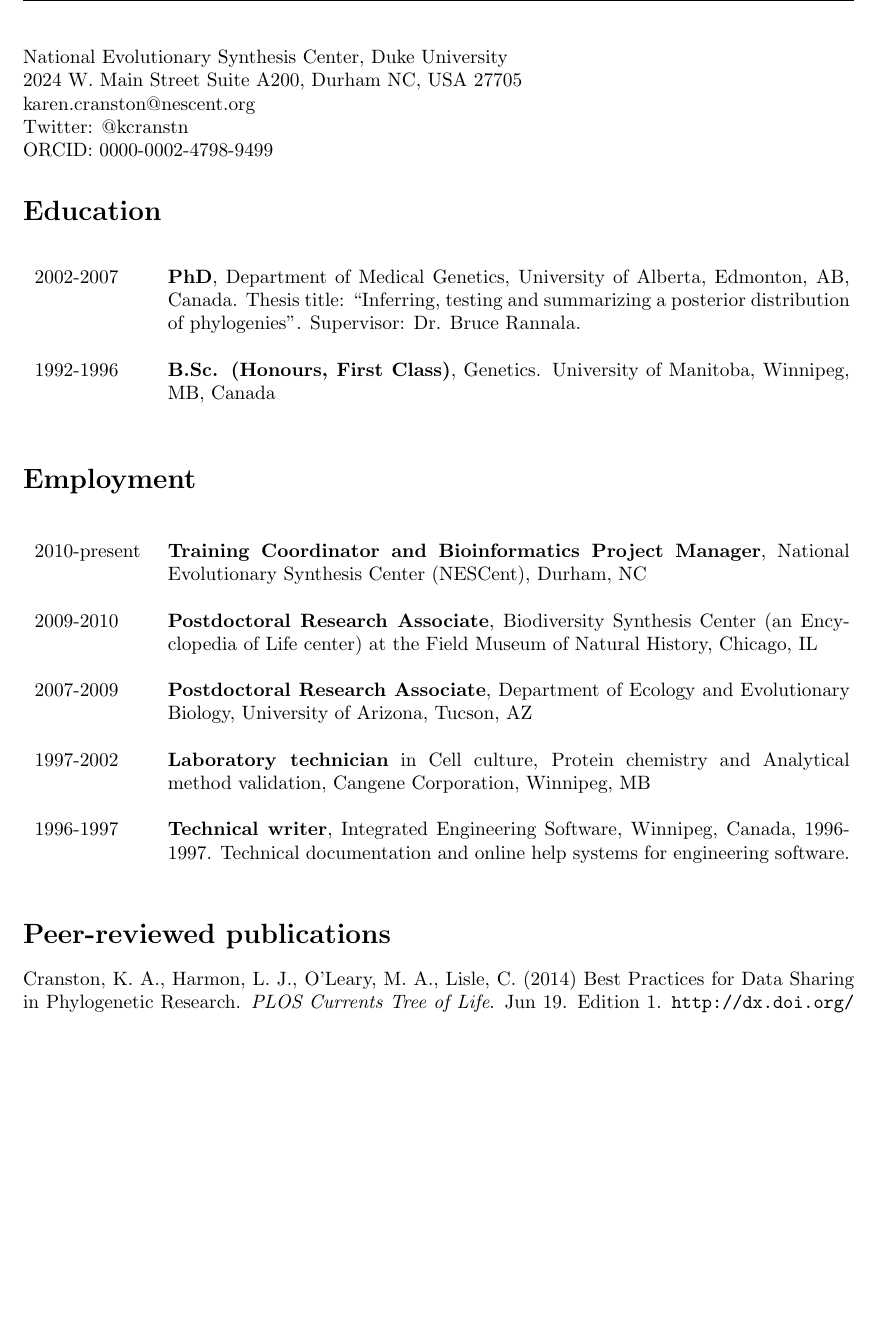
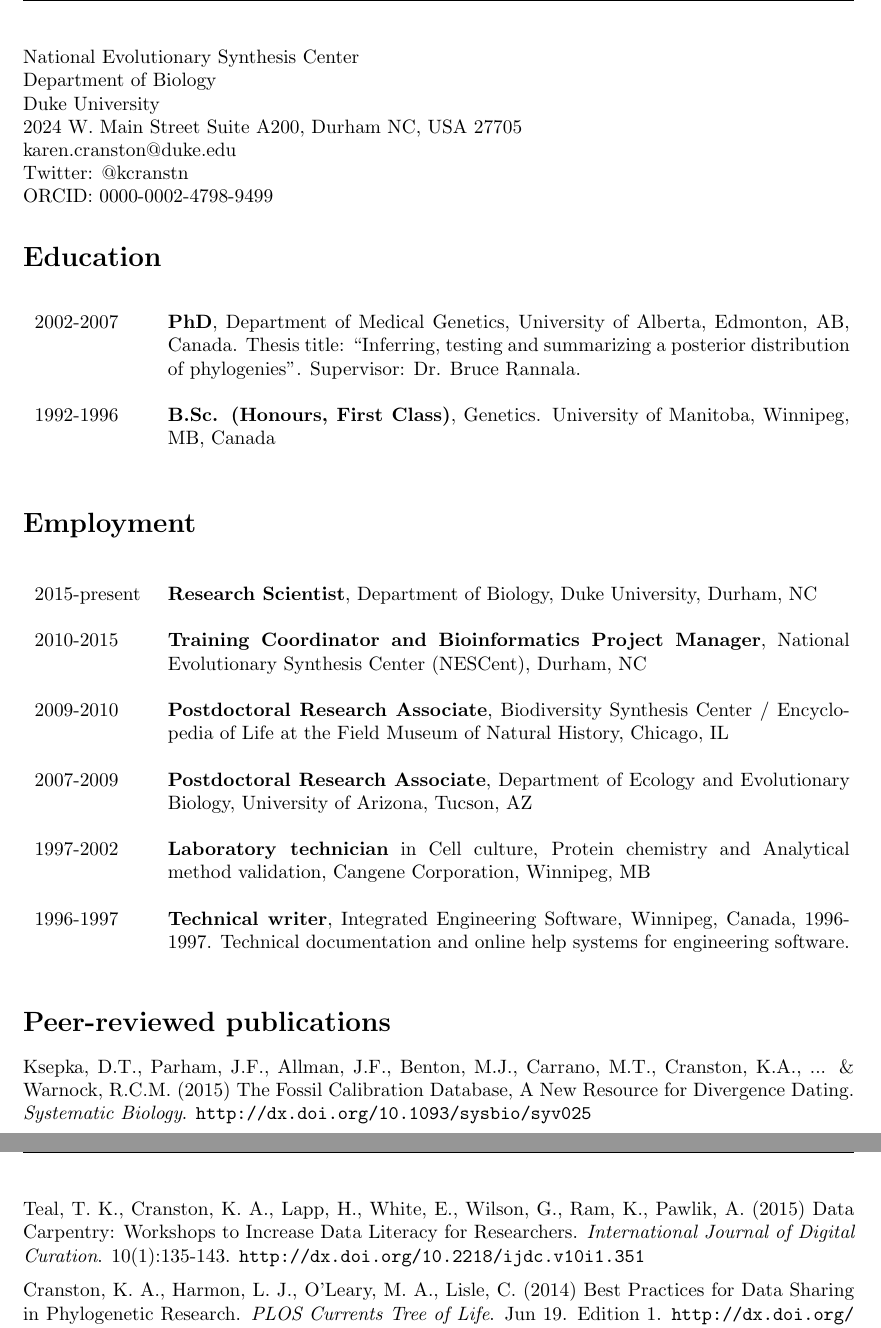
Before and after one commit to kcranston/myCV, a LaTeX CV (karen-cranston-cv.tex): part of page 1 of 5 before the commit and two parts of pages 1 and 2 of 5 after it, the two joined at a grey line, cut so that both start at the same text, the shorter picture padded with empty space. Compiled offline with pdfLaTeX.

Commit message:
added FCDB paper, updated contact info

```diff
--- a/karen-cranston-cv.tex
+++ b/karen-cranston-cv.tex
@@ -17,9 +17,11 @@
 
 \begin{document}
 
-National Evolutionary Synthesis Center, Duke University \\
+National Evolutionary Synthesis Center \\
+Department of Biology  \\
+Duke University \\
 2024 W. Main Street Suite A200, Durham NC, USA 27705 \\
-karen.cranston@nescent.org \\
+karen.cranston@duke.edu \\
 Twitter: @kcranstn \\
 ORCID: 0000-0002-4798-9499
 
@@ -36,8 +38,9 @@ ORCID: 0000-0002-4798-9499
 \section*{Employment}
 \begin{table}[h]
 	\begin{tabular}{ p{2.0cm} p{12.4cm} }
-		2010-present & \textbf{Training Coordinator and Bioinformatics Project Manager}, National Evolutionary Synthesis Center (NESCent), Durham, NC \\
-		2009-2010 & \textbf{Postdoctoral Research Associate}, Biodiversity Synthesis Center (an Encyclopedia of Life center) at the Field Museum of Natural History, Chicago, IL  \\
+		2015-present & \textbf{Research Scientist}, Department of Biology, Duke University, Durham, NC \\
+		2010-2015 & \textbf{Training Coordinator and Bioinformatics Project Manager}, National Evolutionary Synthesis Center (NESCent), Durham, NC \\
+		2009-2010 & \textbf{Postdoctoral Research Associate}, Biodiversity Synthesis Center / Encyclopedia of Life at the Field Museum of Natural History, Chicago, IL  \\
 		2007-2009 & \textbf{Postdoctoral Research Associate}, Department of Ecology and Evolutionary Biology, University of Arizona, Tucson, AZ \\
 		1997-2002 & \textbf{Laboratory technician} in Cell culture, Protein chemistry and Analytical method validation, Cangene Corporation, Winnipeg, MB \\
 		1996-1997 & \textbf{Technical writer}, Integrated Engineering Software, Winnipeg, Canada, 1996-1997. Technical documentation and online help systems for engineering software. \\
@@ -46,6 +49,10 @@ ORCID: 0000-0002-4798-9499
 
 %Pubs
 \section*{Peer-reviewed publications}
+
+Ksepka, D.T., Parham, J.F., Allman, J.F., Benton, M.J., Carrano, M.T., Cranston, K.A., ... \& Warnock, R.C.M. (2015) The Fossil Calibration Database, A New Resource for Divergence Dating. \textit{Systematic Biology}. \url{http://dx.doi.org/10.1093/sysbio/syv025}
+
+Teal, T. K., Cranston, K. A., Lapp, H., White, E., Wilson, G., Ram, K., Pawlik, A. (2015) Data Carpentry: Workshops to Increase Data Literacy for Researchers. \textit{International Journal of Digital Curation}. 10(1):135-143. \url{http://dx.doi.org/10.2218/ijdc.v10i1.351}
 
 Cranston, K. A., Harmon, L. J., O'Leary, M. A., Lisle, C. (2014) Best Practices for Data Sharing in Phylogenetic Research. \textit{PLOS Currents Tree of Life}. Jun 19. Edition 1. \url{http://dx.doi.org/10.1371/currents.tol.bf01eff4a6b60ca4825c69293dc59645}
 
```
Also changed, not shown: karen-cranston-cv.tex (2 more changed lines).
